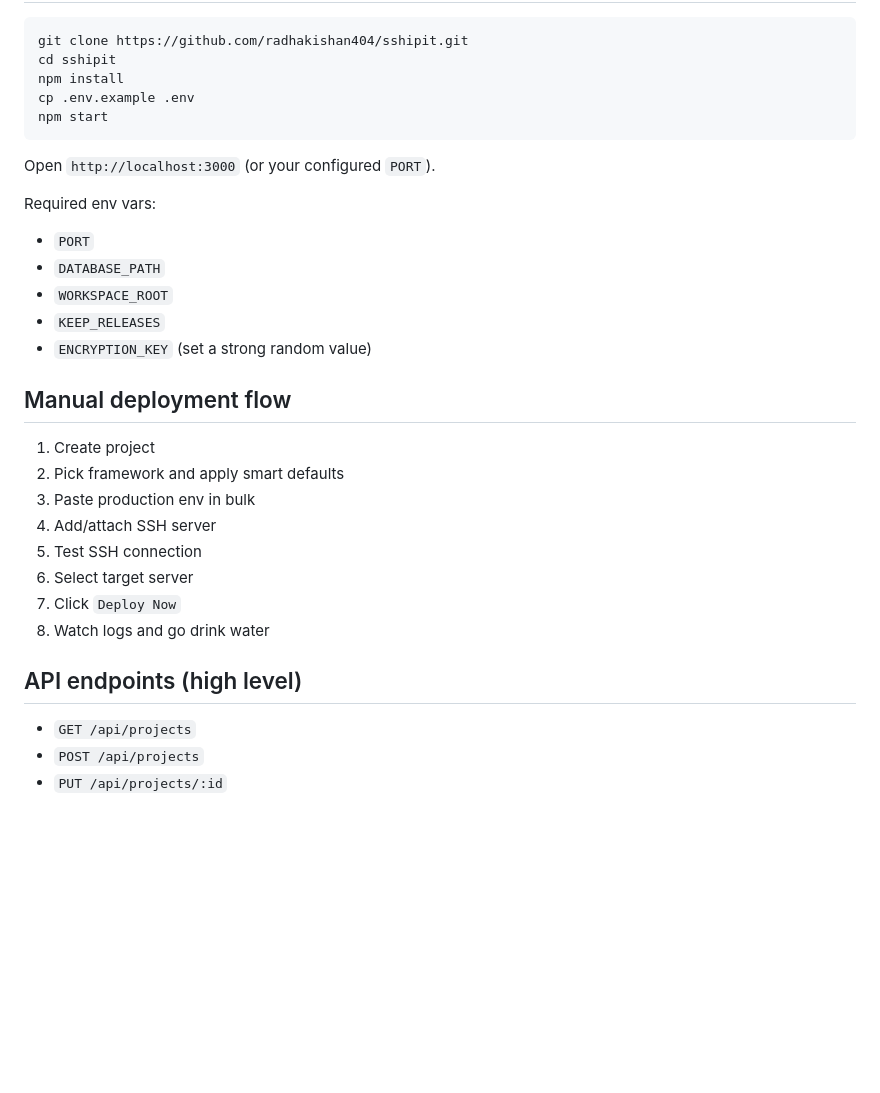
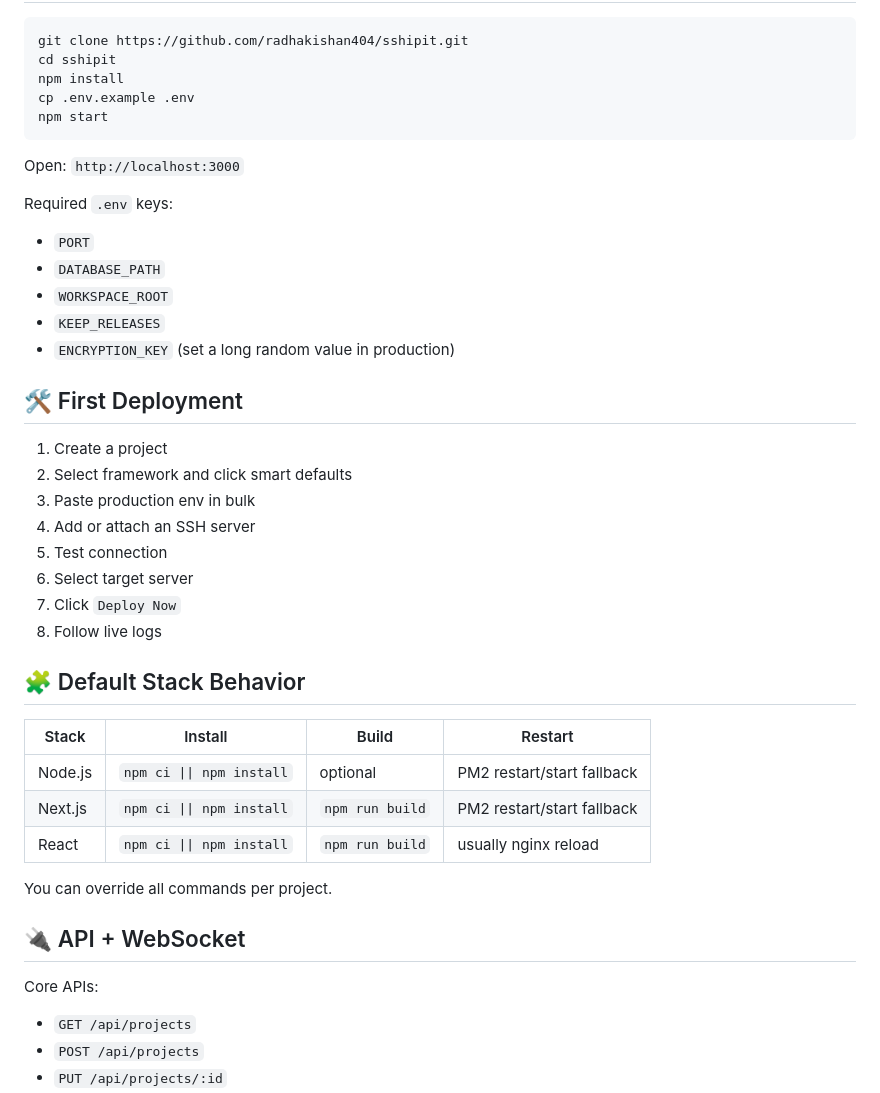
Before and after one commit to radhakishan404/sshipit, a Markdown page: README.md, the part around one of its changes. GitHub-like rendering; blank space fills up the shorter version.

````diff
--- a/README.md
+++ b/README.md
@@ -54,28 +73,39 @@ cp .env.example .env
 npm start
 ```
 
-Open `http://localhost:3000` (or your configured `PORT`).
+Open: `http://localhost:3000`
 
-Required env vars:
+Required `.env` keys:
 - `PORT`
 - `DATABASE_PATH`
 - `WORKSPACE_ROOT`
 - `KEEP_RELEASES`
-- `ENCRYPTION_KEY` (set a strong random value)
+- `ENCRYPTION_KEY` (set a long random value in production)
 
-## Manual deployment flow
+## 🛠️ First Deployment
 
-1. Create project
-2. Pick framework and apply smart defaults
+1. Create a project
+2. Select framework and click smart defaults
 3. Paste production env in bulk
-4. Add/attach SSH server
-5. Test SSH connection
+4. Add or attach an SSH server
+5. Test connection
 6. Select target server
 7. Click `Deploy Now`
-8. Watch logs and go drink water
+8. Follow live logs
 
-## API endpoints (high level)
+## 🧩 Default Stack Behavior
 
+| Stack | Install | Build | Restart |
+|---|---|---|---|
+| Node.js | `npm ci \|\| npm install` | optional | PM2 restart/start fallback |
+| Next.js | `npm ci \|\| npm install` | `npm run build` | PM2 restart/start fallback |
+| React | `npm ci \|\| npm install` | `npm run build` | usually nginx reload |
+
+You can override all commands per project.
+
+## 🔌 API + WebSocket
+
+Core APIs:
 - `GET /api/projects`
 - `POST /api/projects`
 - `PUT /api/projects/:id`
````
Also changed, not shown: other parts of README.md (+92 -77 lines), DISCOVERABILITY_PLAN.md (added, +138 -0 lines).
